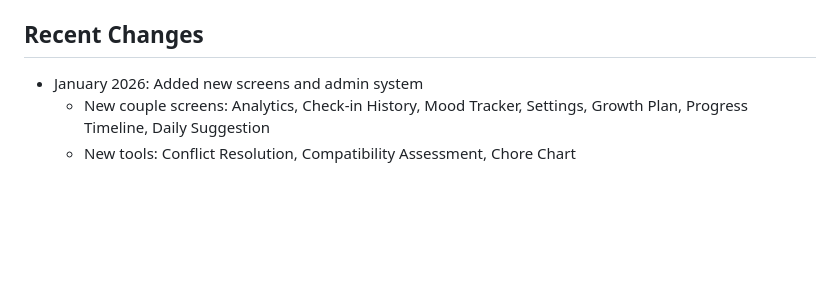
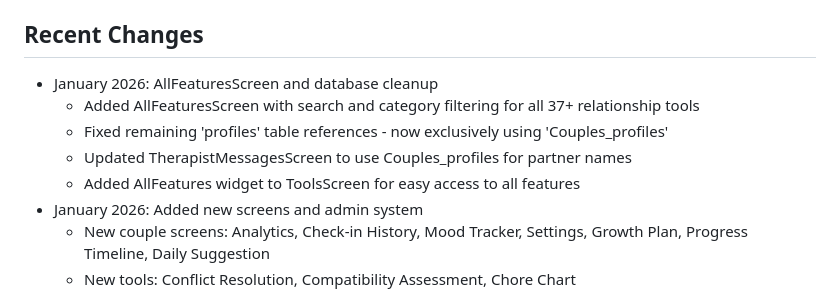
Before and after one commit to am225723/aleicapp, a Markdown page: replit.md, the part around the change. GitHub-like rendering; blank space fills up the shorter version.

Commit message:
Update documentation to include recent application improvements
Update replit.md to document the addition of AllFeaturesScreen and database cleanup, including changes to TherapistMessagesScreen and the exclusive use of 'Couples_profiles'.

Replit-Commit-Author: Agent
Replit-Commit-Session-Id: 9dcdb532-644d-479d-81c5-e5eb552f1b48
Replit-Commit-Checkpoint-Type: full_checkpoint
Replit-Commit-Event-Id: 73c09171-ffce-4968-8afe-515a27e60675
Replit-Commit-Screenshot-Url: https://storage.googleapis.com/screenshot-production-us-central1/d4583180-0ef9-4489-b221-8e84e2c46f39/9dcdb532-644d-479d-81c5-e5eb552f1b48/Xtvhnrr
Replit-Helium-Checkpoint-Created: true

```diff
--- a/replit.md
+++ b/replit.md
@@ -145,6 +145,11 @@ All tables have RLS policies for proper data isolation by couple_id.
 - Access controlled via `user_roles` table (role='admin')
 
 ## Recent Changes
+- January 2026: AllFeaturesScreen and database cleanup
+  - Added AllFeaturesScreen with search and category filtering for all 37+ relationship tools
+  - Fixed remaining 'profiles' table references - now exclusively using 'Couples_profiles'
+  - Updated TherapistMessagesScreen to use Couples_profiles for partner names
+  - Added AllFeatures widget to ToolsScreen for easy access to all features
 - January 2026: Added new screens and admin system
   - New couple screens: Analytics, Check-in History, Mood Tracker, Settings, Growth Plan, Progress Timeline, Daily Suggestion
   - New tools: Conflict Resolution, Compatibility Assessment, Chore Chart
```
